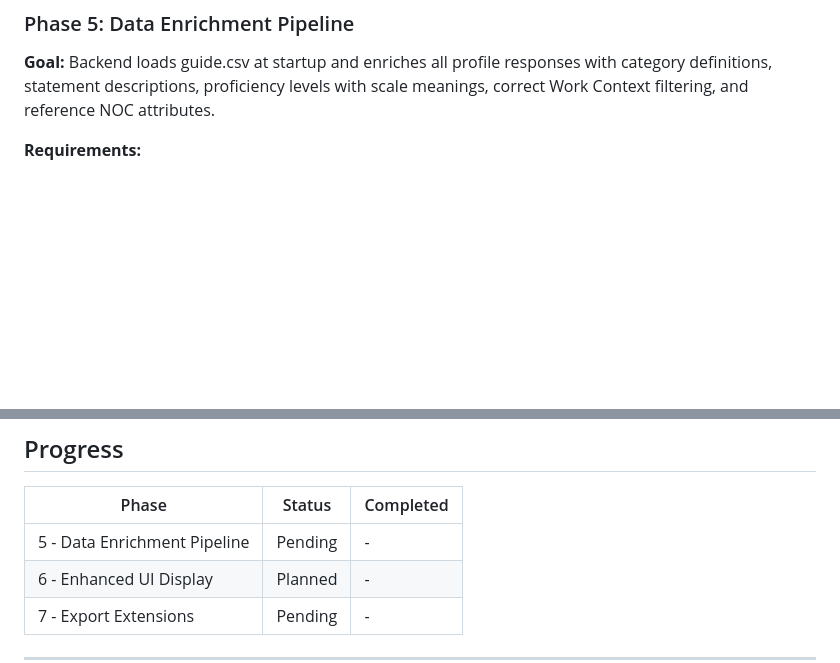
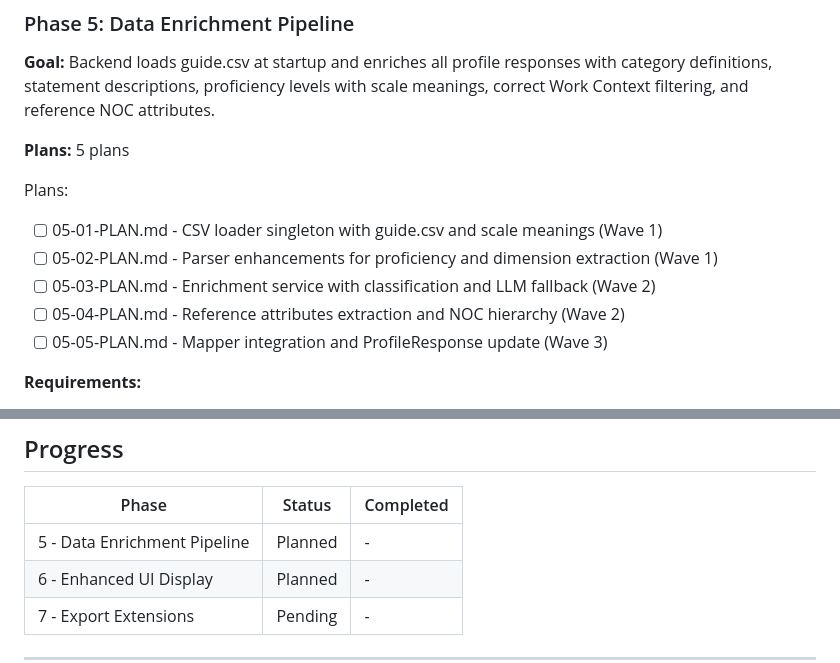
Before and after one commit to dubedad/JD-Builder-Lite, a Markdown page: .planning/ROADMAP.md, 2 parts joined by grey strips. GitHub-like rendering; blank space fills up the shorter version.

Commit message:
docs(05): create phase 5 plans (5 plans in 3 waves)
Phase 5: Data Enrichment Pipeline
- 05-01: CSV loader singleton with guide.csv and scale meanings (Wave 1)
- 05-02: Parser enhancements for proficiency and dimension extraction (Wave 1)
- 05-03: Enrichment service with classification and LLM fallback (Wave 2)
- 05-04: Reference attributes extraction and NOC hierarchy (Wave 2)
- 05-05: Mapper integration and ProfileResponse update (Wave 3)

Covers 11 requirements: DISP-04 through DISP-11, DATA-03 through DATA-05

Co-Authored-By: Claude Opus 4.5 <noreply@anthropic.com>

```diff
--- a/.planning/ROADMAP.md
+++ b/.planning/ROADMAP.md
@@ -17,6 +17,15 @@
 ### Phase 5: Data Enrichment Pipeline
 
 **Goal:** Backend loads guide.csv at startup and enriches all profile responses with category definitions, statement descriptions, proficiency levels with scale meanings, correct Work Context filtering, and reference NOC attributes.
+
+**Plans:** 5 plans
+
+Plans:
+- [ ] 05-01-PLAN.md - CSV loader singleton with guide.csv and scale meanings (Wave 1)
+- [ ] 05-02-PLAN.md - Parser enhancements for proficiency and dimension extraction (Wave 1)
+- [ ] 05-03-PLAN.md - Enrichment service with classification and LLM fallback (Wave 2)
+- [ ] 05-04-PLAN.md - Reference attributes extraction and NOC hierarchy (Wave 2)
+- [ ] 05-05-PLAN.md - Mapper integration and ProfileResponse update (Wave 3)
 
 **Requirements:**
 - DISP-04: Each JD Element section shows category definition at top (from guide.csv)
@@ -135,7 +144,7 @@ Plans:
 
 | Phase | Status | Completed |
 |-------|--------|-----------|
-| 5 - Data Enrichment Pipeline | Pending | - |
+| 5 - Data Enrichment Pipeline | Planned | - |
 | 6 - Enhanced UI Display | Planned | - |
 | 7 - Export Extensions | Pending | - |
 
```
Also changed, not shown: 2 other files.
